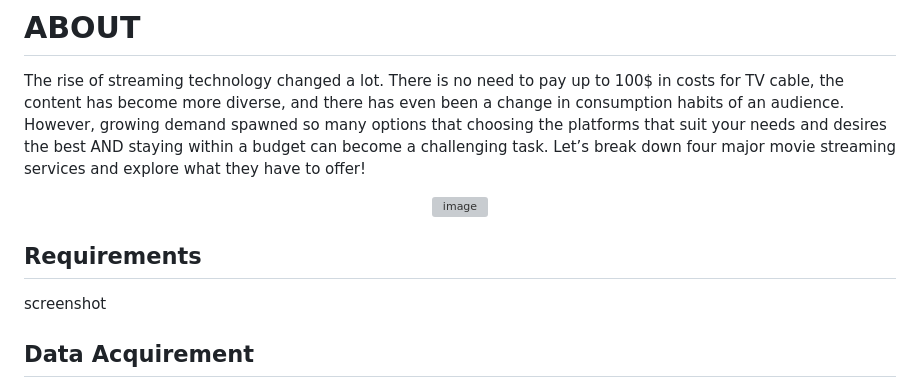
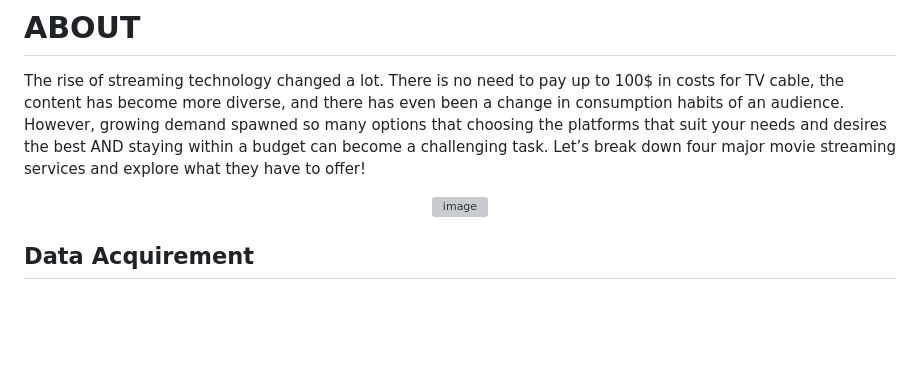
Before and after one commit to chadbarlow/gt-data-bootcamp_project-03_streaming-services-dashboard, a Markdown page: README.md, the part around the change. Rendered like a GitHub page; blank space fills up the shorter version; grey boxes are pictures that could not be loaded.

```diff
--- a/README.md
+++ b/README.md
@@ -28,12 +28,6 @@ The rise of streaming technology changed a lot. There is no need to pay up to 10
 <p align="center">
   <img src="https://user-images.githubusercontent.com/74025870/230246176-296f0151-a603-4c99-8235-7950f976bfd2.PNG" alt="image"/>
 </p>
-
-
-<a name="requirements"></a>
-## Requirements
-
-screenshot
 
 <a name="dataacq"></a>
 ## Data Acquirement
```
